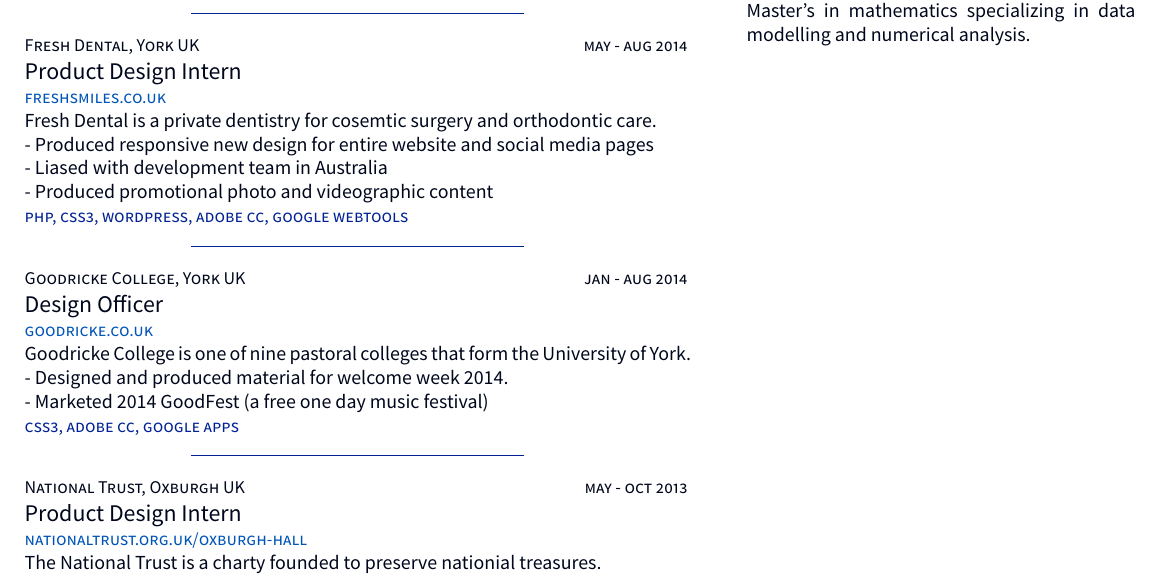
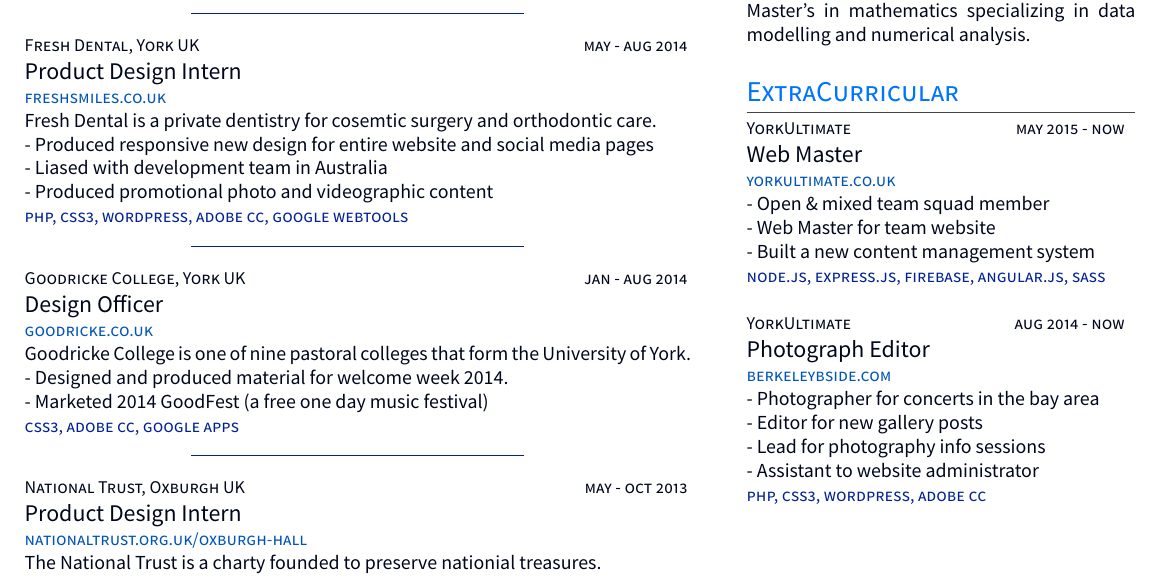
Before and after one commit to LukeSheard/Resume, a LaTeX document (main.tex, which reads tex/extraCurricular/bSide.tex, tex/extraCurricular/yorkUltimate.tex): part of the page, cut so that both start at the same text. The pictures show the PDF file compiled/main.pdf that the author committed with the source.

Commit message:
Add ExtraCurricular

```diff
--- a/main.tex
+++ b/main.tex
@@ -161,5 +161,15 @@
 
             % Berkeley
             \input{tex/education/berkeley.tex}
+
+            %  Education
+            % ==================
+            \section{ExtraCurricular}
+
+            % YorkUltimate
+            \input{tex/extracurricular/yorkUltimate.tex}
+
+            % BSide
+            \input{tex/extracurricular/bSide.tex}
         \end{minipage}
 \end{document}
--- /dev/null
+++ b/tex/extraCurricular/bSide.tex
@@ -0,0 +1,32 @@
+{
+    % Dates
+    \textsc{\small{YorkUltimate
+            \hfill
+            {\raggedleft
+                aug 2014 - now
+            }
+        }
+    }
+
+    % Title
+    {\raggedright\large {
+        Photograph Editor
+    } \\}
+
+    \textsc{\small\href{http://www.berkeleybside.com}{berkeleybside.com}}
+
+    % Description
+    \normalsize{
+        - Photographer for concerts in the bay area\\
+        - Editor for new gallery posts \\
+        - Lead for photography info sessions\\
+        - Assistant to website administrator
+    }
+
+    \textsc{\small{\color{highlight}
+        php,
+        css3,
+        wordpress,
+        adobe cc
+    }}
+}
--- /dev/null
+++ b/tex/extraCurricular/yorkUltimate.tex
@@ -0,0 +1,32 @@
+{
+    % Dates
+    \textsc{\small{YorkUltimate
+            \hfill
+            {\raggedleft
+                may 2015 - now
+            }
+        }
+    }
+
+    % Title
+    {\raggedright\large {
+        Web Master
+    } \\}
+
+    \textsc{\small\href{http://www.yorkultimate.co.uk}{yorkultimate.co.uk}}
+
+    % Description
+    \normalsize{
+        - Open \& mixed team squad member \\
+        - Web Master for team website \\
+        - Built a new content management system
+    }
+
+    \textsc{\small{\color{highlight}
+        node.js,
+        express.js,
+        firebase,
+        angular.js,
+        sass
+    }} \\
+}
```
Also changed, not shown: tex/positions/blurtit.tex (+3 -3 lines), tex/positions/freshDental.tex (+3 -3 lines), tex/positions/goodricke.tex (+3 -3 lines), tex/positions/nationalTrust.tex (+3 -3 lines), tex/positions/outcomes.tex (+3 -3 lines), compiled/main.pdf, 5 other files.
